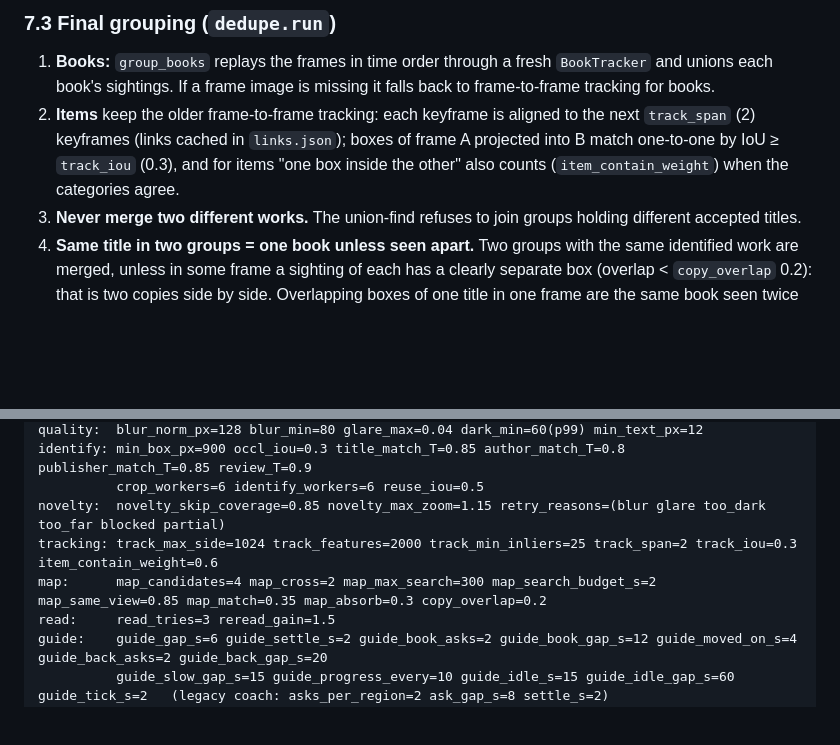
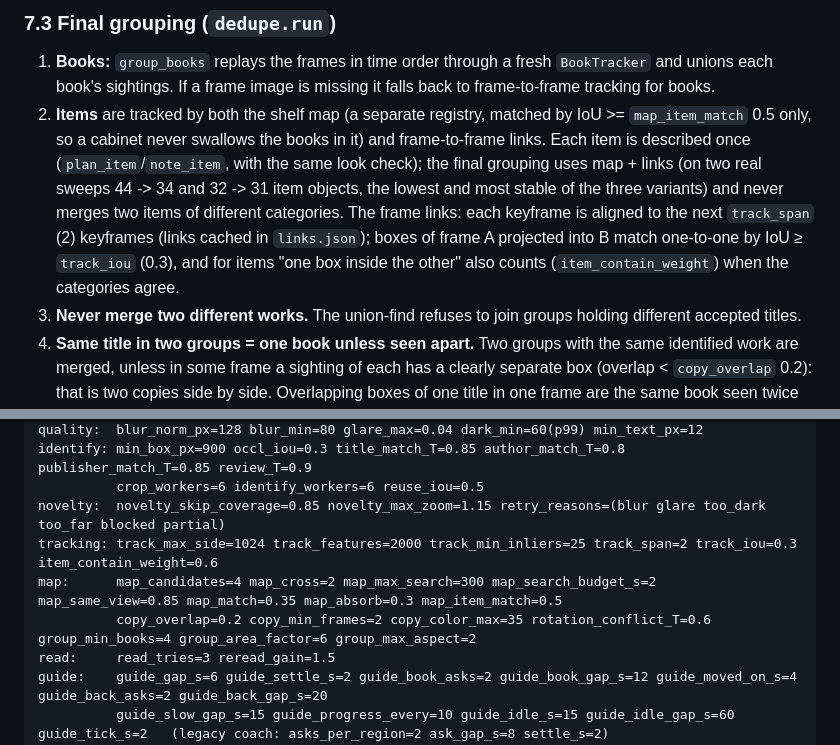
Before and after one commit to Ratikesh1794/library-contents-claim-agent, a Markdown page: docs/low-level-design.md, 2 parts joined by grey strips. Drawn GitHub-style; blank space fills up the shorter version.

```diff
--- a/docs/low-level-design.md
+++ b/docs/low-level-design.md
@@ -305,7 +316,7 @@ Before reading, each book box is placed on the map; `plan()` then decides: **dro
 ### 7.3 Final grouping (`dedupe.run`)
 
 1. **Books:** `group_books` replays the frames in time order through a fresh `BookTracker` and unions each book's sightings. If a frame image is missing it falls back to frame-to-frame tracking for books.
-2. **Items** keep the older frame-to-frame tracking: each keyframe is aligned to the next `track_span` (2) keyframes (links cached in `links.json`); boxes of frame A projected into B match one-to-one by IoU ≥ `track_iou` (0.3), and for items "one box inside the other" also counts (`item_contain_weight`) when the categories agree.
+2. **Items** are tracked by both the shelf map (a separate registry, matched by IoU >= `map_item_match` 0.5 only, so a cabinet never swallows the books in it) and frame-to-frame links. Each item is described once (`plan_item`/`note_item`, with the same look check); the final grouping uses map + links (on two real sweeps 44 -> 34 and 32 -> 31 item objects, the lowest and most stable of the three variants) and never merges two items of different categories. The frame links: each keyframe is aligned to the next `track_span` (2) keyframes (links cached in `links.json`); boxes of frame A projected into B match one-to-one by IoU ≥ `track_iou` (0.3), and for items "one box inside the other" also counts (`item_contain_weight`) when the categories agree.
 3. **Never merge two different works.** The union-find refuses to join groups holding different accepted titles.
 4. **Same title in two groups = one book unless seen apart.** Two groups with the same identified work are merged, unless in some frame a sighting of each has a clearly separate box (overlap < `copy_overlap` 0.2): that is two copies side by side. Overlapping boxes of one title in one frame are the same book seen twice (whole and a piece, or at two zooms).
 5. **Identity.** A group takes its title from its best accepted read, so one good read names the book in every frame. Unidentified groups keep their most common reason.
@@ -452,7 +463,8 @@ identify: min_box_px=900 occl_iou=0.3 title_match_T=0.85 author_match_T=0.8 publ
           crop_workers=6 identify_workers=6 reuse_iou=0.5
 novelty:  novelty_skip_coverage=0.85 novelty_max_zoom=1.15 retry_reasons=(blur glare too_dark too_far blocked partial)
 tracking: track_max_side=1024 track_features=2000 track_min_inliers=25 track_span=2 track_iou=0.3 item_contain_weight=0.6
-map:      map_candidates=4 map_cross=2 map_max_search=300 map_search_budget_s=2 map_same_view=0.85 map_match=0.35 map_absorb=0.3 copy_overlap=0.2
+map:      map_candidates=4 map_cross=2 map_max_search=300 map_search_budget_s=2 map_same_view=0.85 map_match=0.35 map_absorb=0.3 map_item_match=0.5
+          copy_overlap=0.2 copy_min_frames=2 copy_color_max=35 rotation_conflict_T=0.6 group_min_books=4 group_area_factor=6 group_max_aspect=2
 read:     read_tries=3 reread_gain=1.5
 guide:    guide_gap_s=6 guide_settle_s=2 guide_book_asks=2 guide_book_gap_s=12 guide_moved_on_s=4 guide_back_asks=2 guide_back_gap_s=20
           guide_slow_gap_s=15 guide_progress_every=10 guide_idle_s=15 guide_idle_gap_s=60 guide_tick_s=2   (legacy coach: asks_per_region=2 ask_gap_s=8 settle_s=2)
```
Also changed, not shown: other parts of docs/low-level-design.md (+16 -4 lines), docs/system-design.md (+2 -1 lines).
